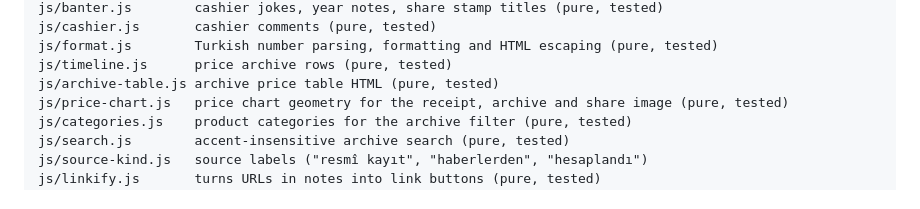
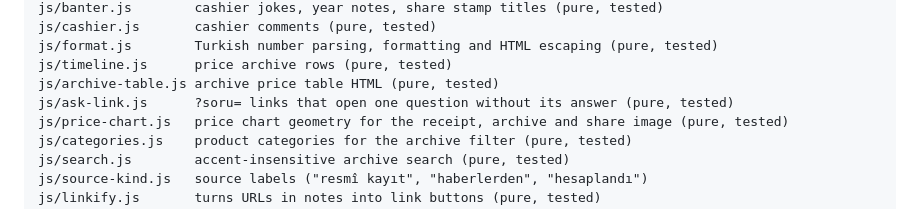
Before and after one commit to murtibad/ne-kadardi, a Markdown page: README.md, the part around the change. Drawn GitHub-style.

Commit message:
List ask-link.js in the README module map
Co-Authored-By: Claude Opus 5.5 <noreply@anthropic.com>

```diff
--- a/README.md
+++ b/README.md
@@ -46,6 +46,7 @@ js/cashier.js       cashier comments (pure, tested)
 js/format.js        Turkish number parsing, formatting and HTML escaping (pure, tested)
 js/timeline.js      price archive rows (pure, tested)
 js/archive-table.js archive price table HTML (pure, tested)
+js/ask-link.js      ?soru= links that open one question without its answer (pure, tested)
 js/price-chart.js   price chart geometry for the receipt, archive and share image (pure, tested)
 js/categories.js    product categories for the archive filter (pure, tested)
 js/search.js        accent-insensitive archive search (pure, tested)
```
